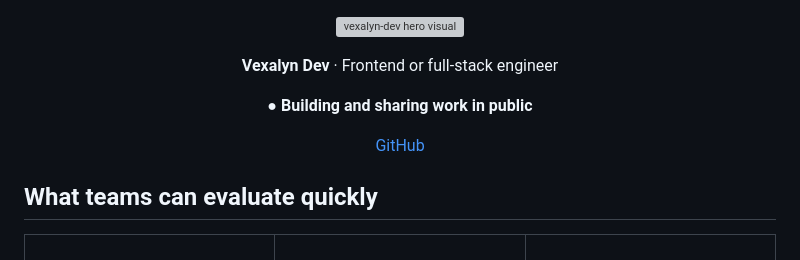
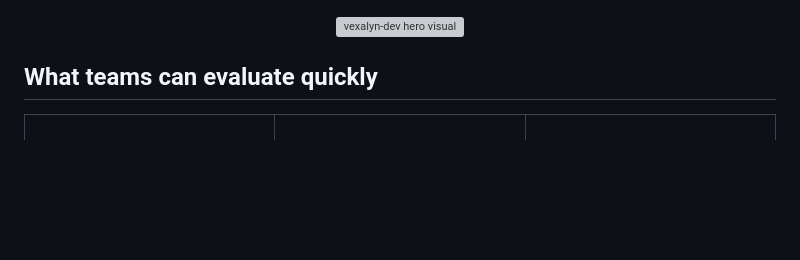
Before and after one commit to vexalyn-dev/vexalyn-dev, a Markdown page: README.md, the part around the change. Drawn GitHub-style; blank space fills up the shorter version; grey boxes are pictures that could not be loaded.

Commit message:
Remove duplicate text from hero section

```diff
--- a/README.md
+++ b/README.md
@@ -3,12 +3,6 @@
 <p align="center">
   <img src="https://www.gitskins.com/api/section/hero?username=vexalyn-dev&theme=github-dark&avatar=https%3A%2F%2Favatars.githubusercontent.com%2Fu%2F181032935%3Fu%3Ded7945c47e5413b1a184f3f6db9d87cdec2cebdd%26v%3D4" alt="vexalyn-dev hero visual" />
 </p>
-
-**Vexalyn Dev** · Frontend or full-stack engineer
-
-<p><strong>● Building and sharing work in public</strong></p>
-
-<p><a href="https://github.com/vexalyn-dev">GitHub</a></p>
 
 </div>
 
```
